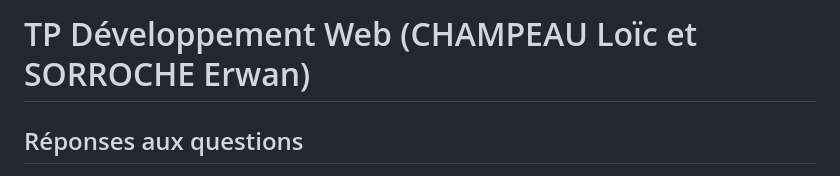
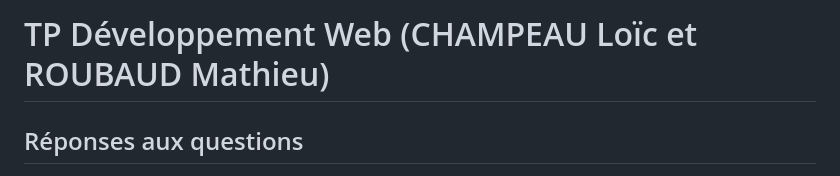
Before and after one commit to KyoTensu/web-01, a Markdown page: README.md, the part around the change. Rendered like a GitHub page.

```diff
--- a/README.md
+++ b/README.md
@@ -1,4 +1,4 @@
-# TP Développement Web (CHAMPEAU Loïc et SORROCHE Erwan)
+# TP Développement Web (CHAMPEAU Loïc et ROUBAUD Mathieu)
 
 ## Réponses aux questions
 
```
